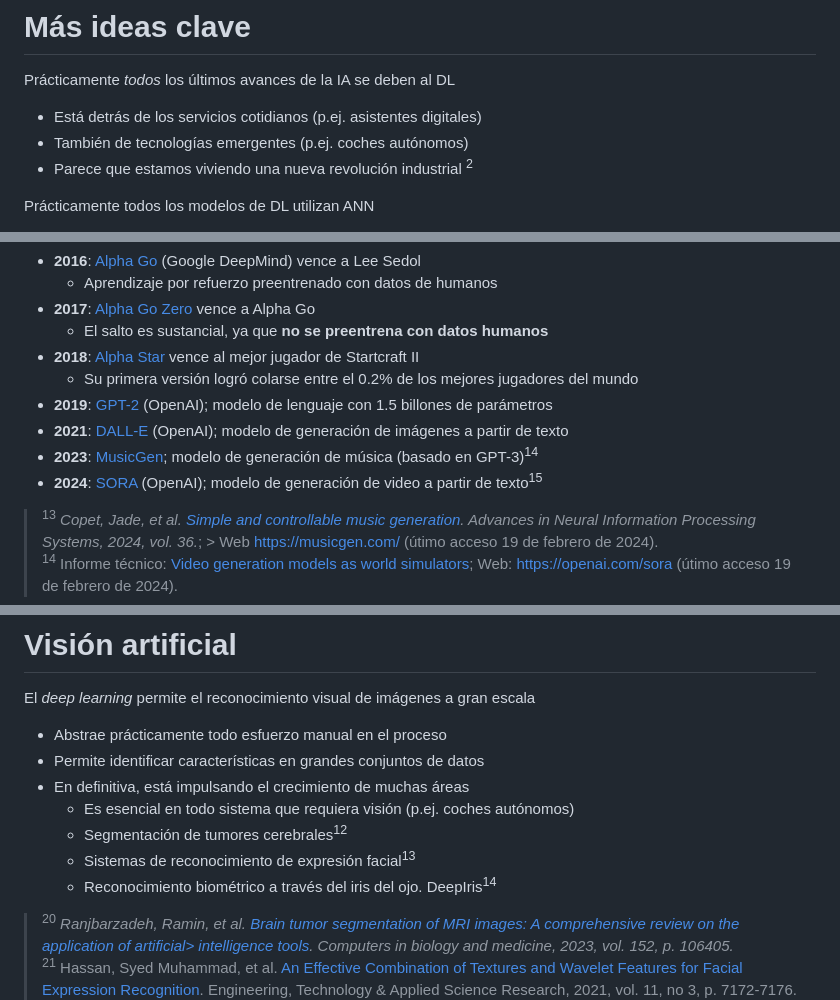
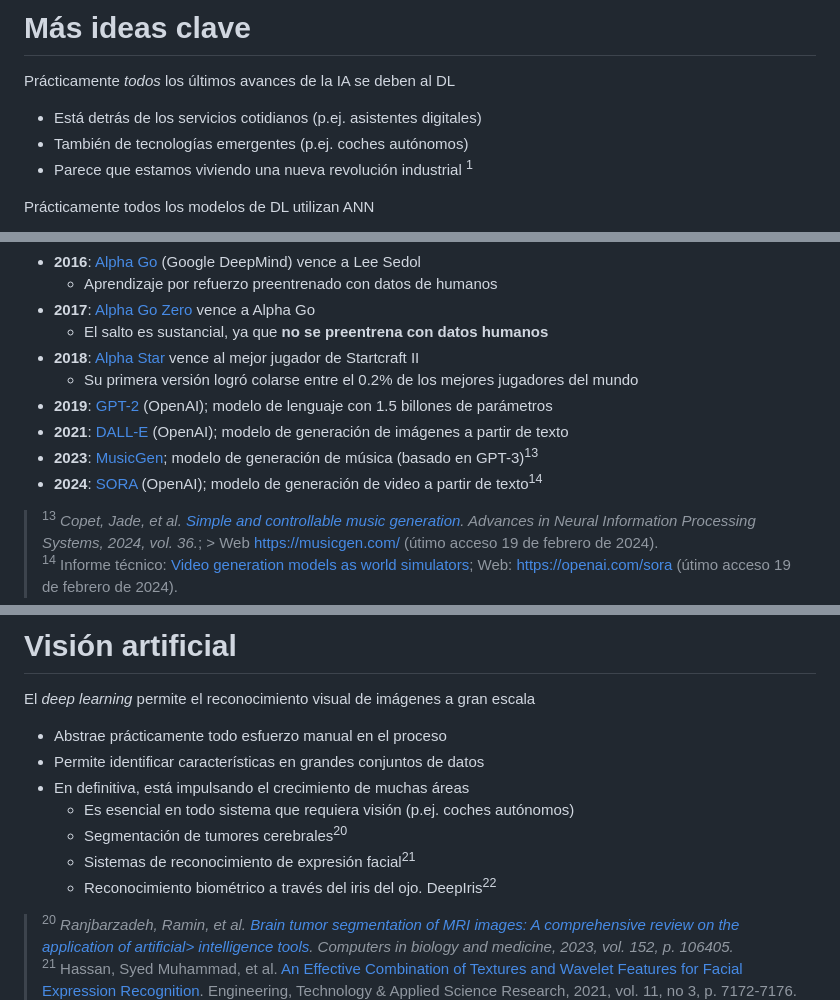
Before and after one commit to blazaid/aprendizaje-profundo, a Markdown page: Slides/01. Introducción al aprendizaje profundo.md, 3 parts joined by grey strips. Drawn GitHub-style.

```diff
--- a/Slides/01. Introducción al aprendizaje profundo.md
+++ b/Slides/01. Introducción al aprendizaje profundo.md
@@ -194,7 +194,7 @@ Prácticamente _todos_ los últimos avances de la IA se deben al DL
 
 - Está detrás de los servicios cotidianos (p.ej. asistentes digitales)
 - También de tecnologías emergentes (p.ej. coches autónomos)
-- Parece que estamos viviendo una nueva revolución industrial <sup>2</sup>
+- Parece que estamos viviendo una nueva revolución industrial <sup>1</sup>
 
 Prácticamente todos los modelos de DL utilizan ANN
 
@@ -272,8 +272,8 @@ Prácticamente todos los modelos de DL utilizan ANN
   - Su primera versión logró colarse entre el 0.2% de los mejores jugadores del mundo
 - **2019**: [GPT-2](https://openai.com/research/better-language-models) (OpenAI); modelo de lenguaje con 1.5 billones de parámetros
 - **2021**: [DALL-E](https://openai.com/research/dall-e) (OpenAI); modelo de generación de imágenes a partir de texto
-- **2023**: [MusicGen](https://musicgen.com/); modelo de generación de música (basado en GPT-3)<sup>14</sup>
-- **2024**: [SORA](https://openai.com/sora) (OpenAI); modelo de generación de video a partir de texto<sup>15</sup>
+- **2023**: [MusicGen](https://musicgen.com/); modelo de generación de música (basado en GPT-3)<sup>13</sup>
+- **2024**: [SORA](https://openai.com/sora) (OpenAI); modelo de generación de video a partir de texto<sup>14</sup>
 
 > <sup>13</sup> _Copet, Jade, et al. [_Simple and controllable music generation_](https://proceedings.neurips.cc/paper_files/paper/2023/file/94b472a1842cd7c56dcb125fb2765fbd-Paper-Conference.pdf). Advances in Neural Information Processing Systems, 2024, vol. 36._; > Web <https://musicgen.com/> (útimo acceso 19 de febrero de 2024).
 > <sup>14</sup> Informe técnico: [Video generation models as world simulators](https://openai.com/research/video-generation-models-as-world-simulators); Web: <https://openai.com/sora> (útimo acceso 19 de febrero de 2024).
@@ -479,9 +479,9 @@ El _deep learning_ permite el reconocimiento visual de imágenes a gran escala
 - Permite identificar características en grandes conjuntos de datos
 - En definitiva, está impulsando el crecimiento de muchas áreas
   - Es esencial en todo sistema que requiera visión (p.ej. coches autónomos)
-  - Segmentación de tumores cerebrales<sup>12</sup>
-  - Sistemas de reconocimiento de expresión facial<sup>13</sup>
-  - Reconocimiento biométrico a través del iris del ojo. DeepIris<sup>14</sup>
+  - Segmentación de tumores cerebrales<sup>20</sup>
+  - Sistemas de reconocimiento de expresión facial<sup>21</sup>
+  - Reconocimiento biométrico a través del iris del ojo. DeepIris<sup>22</sup>
 
 > <sup>20</sup> _Ranjbarzadeh, Ramin, et al. [Brain tumor segmentation of MRI images: A comprehensive review on the application of artificial> intelligence tools](https://www.sciencedirect.com/science/article/pii/S0010482522011131?casa_token=Z2EtkAliNNUAAAAA:uFprgO00JQMrNWrU9mpbQ2eiPCYVaK3VARcqvw0BUOIaf2i3txxAwKXjVzkhVr_bYGOgj3iv). Computers in biology and medicine, 2023, vol. 152, p. 106405._
 > <sup>21</sup> Hassan, Syed Muhammad, et al. [An Effective Combination of Textures and Wavelet Features for Facial Expression Recognition](https://www.etasr.com/index.php/ETASR/article/view/4080). Engineering, Technology & Applied Science Research, 2021, vol. 11, no 3, p. 7172-7176.
```
Also changed, not shown: other parts of Slides/01. Introducción al aprendizaje profundo.md (+18 -18 lines), Slides/02. Redes neuronales artificiales.md (added, +581 -0 lines), Slides/images/biological-neuron.gif (added), Slides/images/multiple-outputs.png (added), 7 other files.
